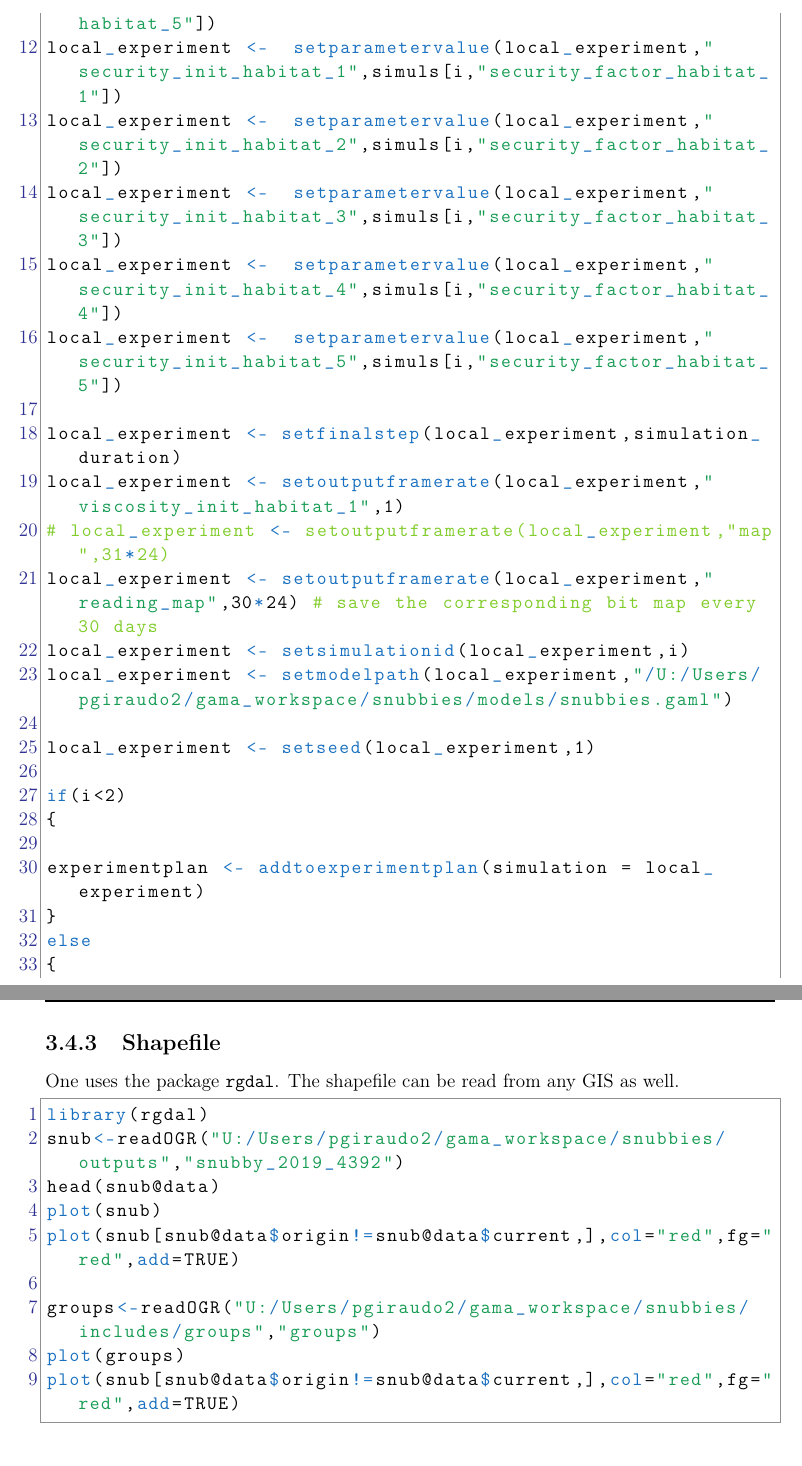
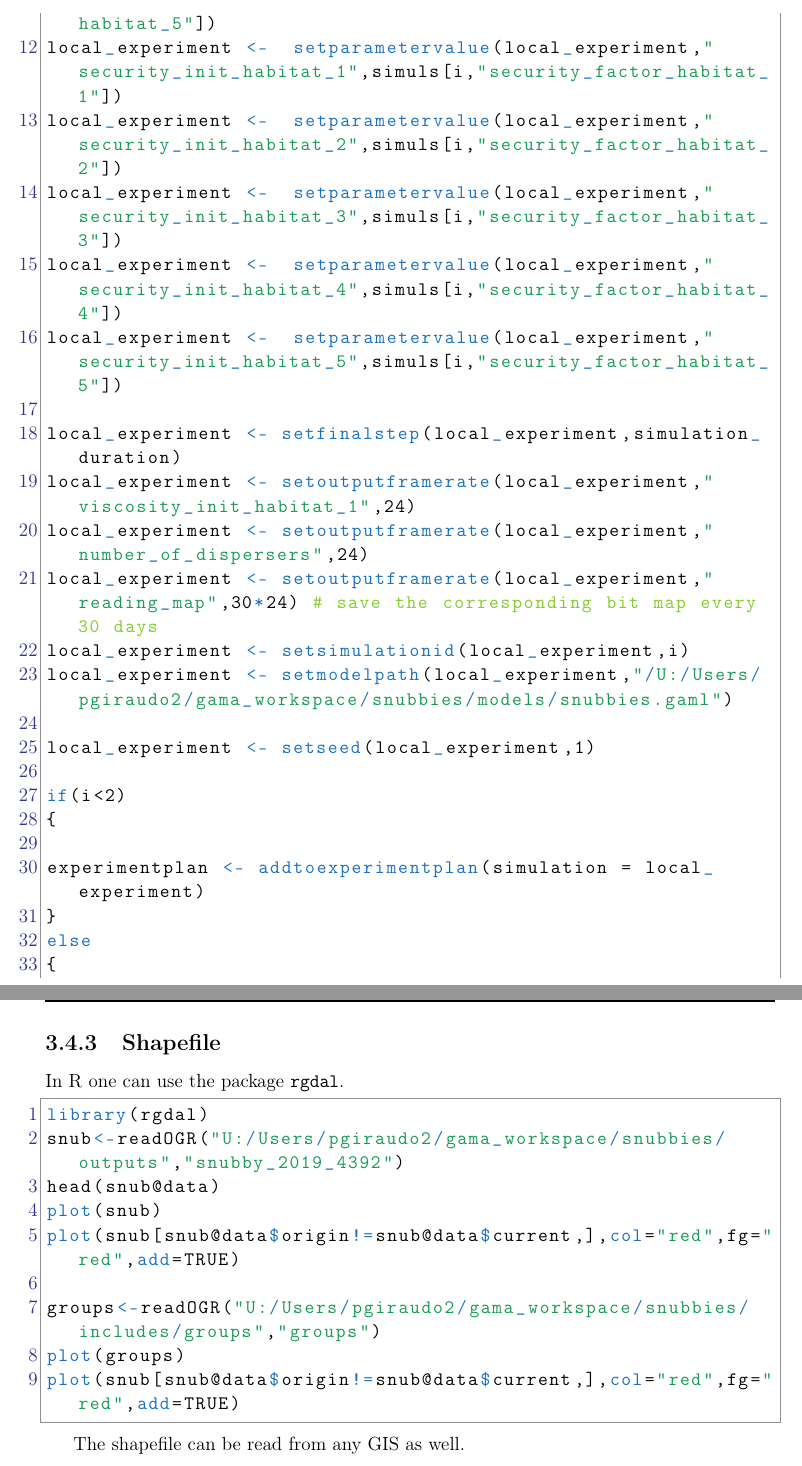
Before and after one commit to gnoubi/snubbies, a LaTeX book (Documentation/00-MAS_practical_training.tex, which reads Documentation/03-Preparing.tex): two parts of pages 16 and 20 of 21, joined at a grey line, cut so that both start at the same text. Compiled offline with pdfLaTeX.

Commit message:
Update latex doc

```diff
--- a/Documentation/03-Preparing.tex
+++ b/Documentation/03-Preparing.tex
@@ -103,8 +103,8 @@ local_experiment <-  setparametervalue(local_experiment,"security_init_habitat_4
 local_experiment <-  setparametervalue(local_experiment,"security_init_habitat_5",simuls[i,"security_factor_habitat_5"])
 
 local_experiment <- setfinalstep(local_experiment,simulation_duration)
-local_experiment <- setoutputframerate(local_experiment,"viscosity_init_habitat_1",1)
-# local_experiment <- setoutputframerate(local_experiment,"map",31*24)
+local_experiment <- setoutputframerate(local_experiment,"viscosity_init_habitat_1",24)
+local_experiment <- setoutputframerate(local_experiment,"number_of_dispersers",24)
 local_experiment <- setoutputframerate(local_experiment,"reading_map",30*24) # save the corresponding bit map every 30 days
 local_experiment <- setsimulationid(local_experiment,i)
 local_experiment <- setmodelpath(local_experiment,"/U:/Users/pgiraudo2/gama_workspace/snubbies/models/snubbies.gaml")
@@ -236,7 +236,7 @@ rowSums(tabt)
 
 \subsection{Shapefile}
 
-One uses the package \texttt{rgdal}. The shapefile can be read from any GIS as well.
+In R one can use the package \texttt{rgdal}.
 
 \begin{lstlisting}
 library(rgdal)
@@ -252,7 +252,7 @@ plot(snub[snub@data$origin!=snub@data$current,],col="red",fg="red",add=TRUE)
 \end{lstlisting}
 
 
-
+The shapefile can be read from any GIS as well.
 
 
 \section{Analysing results}
```
